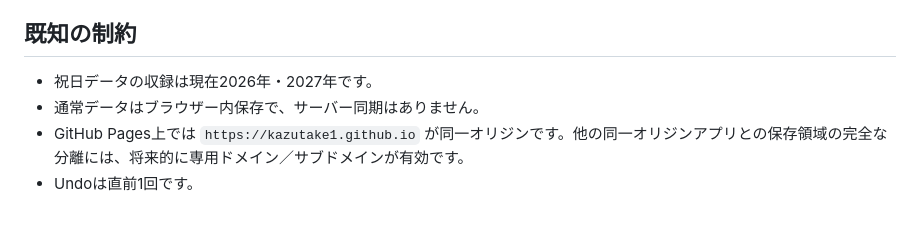
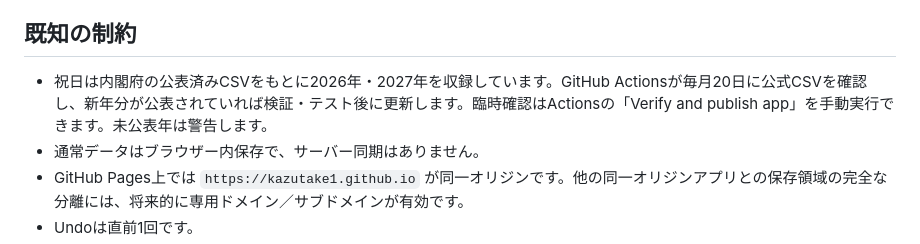
Before and after one commit to Kazutake1/shift-webapp, a Markdown page: README.md, the part around the change. GitHub-like rendering; blank space fills up the shorter version.

Commit message:
Automate monthly official holiday updates

```diff
--- a/README.md
+++ b/README.md
@@ -143,7 +143,7 @@ PWAのランタイムファイルを変更した場合は、`sw.js` のキャッ
 
 ## 既知の制約
 
-- 祝日データの収録は現在2026年・2027年です。
+- 祝日は内閣府の公表済みCSVをもとに2026年・2027年を収録しています。GitHub Actionsが毎月20日に公式CSVを確認し、新年分が公表されていれば検証・テスト後に更新します。臨時確認はActionsの「Verify and publish app」を手動実行できます。未公表年は警告します。
 - 通常データはブラウザー内保存で、サーバー同期はありません。
 - GitHub Pages上では `https://kazutake1.github.io` が同一オリジンです。他の同一オリジンアプリとの保存領域の完全な分離には、将来的に専用ドメイン／サブドメインが有効です。
 - Undoは直前1回です。
```
